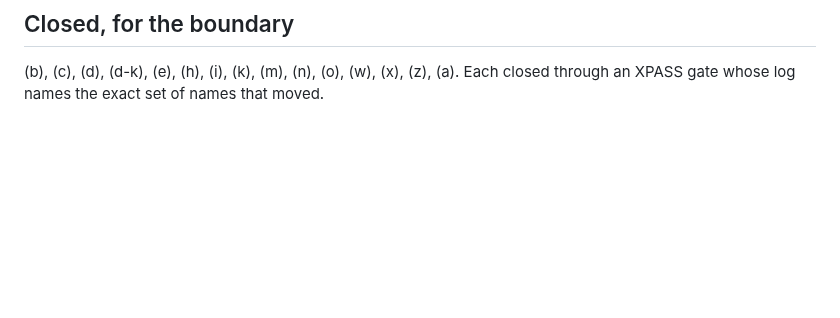
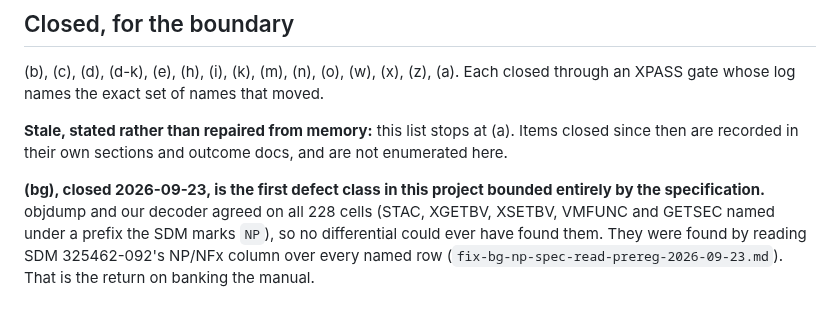
Before and after one commit to jeweledtech/bare-metal-forth, a Markdown page: docs/evidence/x64-open-register-2026-09-20.md, the part around the change. Drawn GitHub-style; blank space fills up the shorter version.

Commit message:
evidence: the register says (bg) is the first class bounded by the specification alone, and that its closed list is stale

```diff
--- a/docs/evidence/x64-open-register-2026-09-20.md
+++ b/docs/evidence/x64-open-register-2026-09-20.md
@@ -549,3 +549,15 @@ and (aa) moves 22 of them. Both numbers, always (rule 29).
 (b), (c), (d), (d-k), (e), (h), (i), (k), (m), (n), (o), (w), (x), (z),
 (a). Each closed through an XPASS gate whose log names the exact set of
 names that moved.
+
+**Stale, stated rather than repaired from memory:** this list stops at (a).
+Items closed since then are recorded in their own sections and outcome
+docs, and are not enumerated here.
+
+**(bg), closed 2026-09-23, is the first defect class in this project
+bounded entirely by the specification.** objdump and our decoder agreed on
+all 228 cells (STAC, XGETBV, XSETBV, VMFUNC and GETSEC named under a prefix
+the SDM marks `NP`), so no differential could ever have found them. They
+were found by reading SDM 325462-092's NP/NFx column over every named row
+(`fix-bg-np-spec-read-prereg-2026-09-23.md`). That is the return on banking
+the manual.
```
